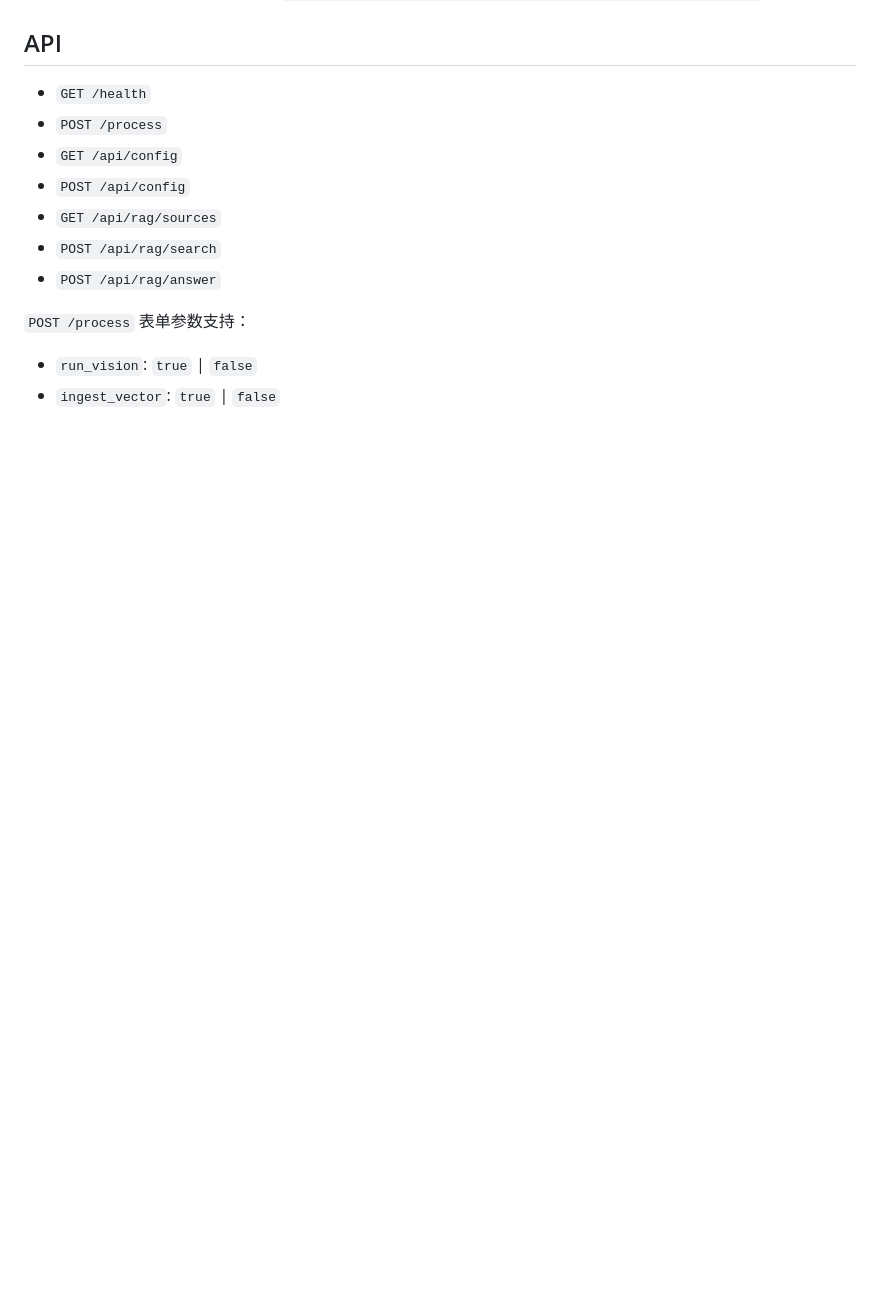
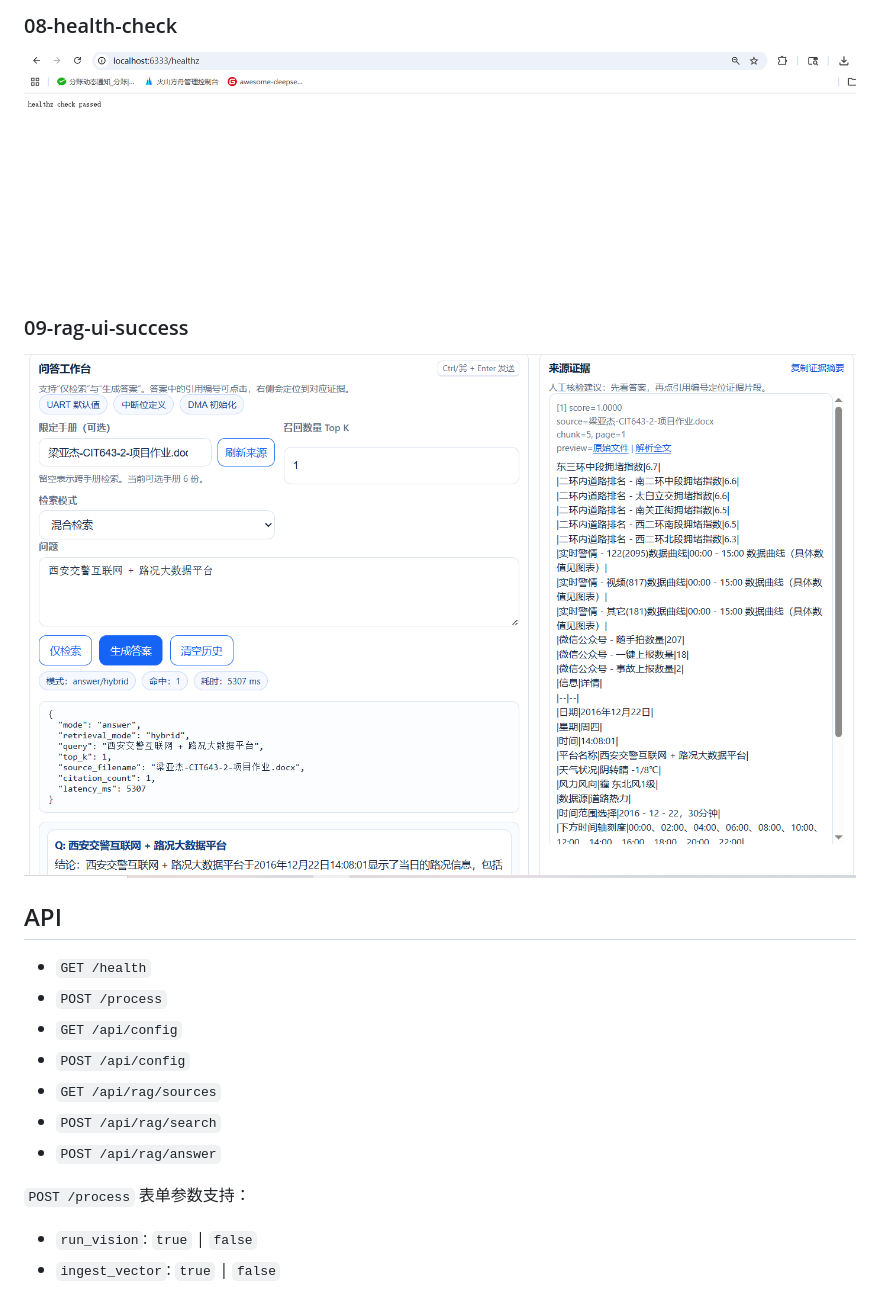
Before and after one commit to jay870423/document_parsing, a Markdown page: README.md, the part around one of its changes. Drawn GitHub-style; blank space fills up the shorter version.

```diff
--- a/README.md
+++ b/README.md
@@ -152,3 +167,9 @@ DOUBAO_CHAT_MODEL=doubao-pro-32k            # 或 endpoint_id_xxx
+### 08-health-check
+![08-health-check](docs/images/ark/08-health-check.png)
+
+### 09-rag-ui-success
+![09-rag-ui-success](docs/images/ark/09-rag-ui-success.png)
+
 ## API
 
 - `GET /health`
```
Also changed, not shown: other parts of README.md (+15 -0 lines), 1 other file.
